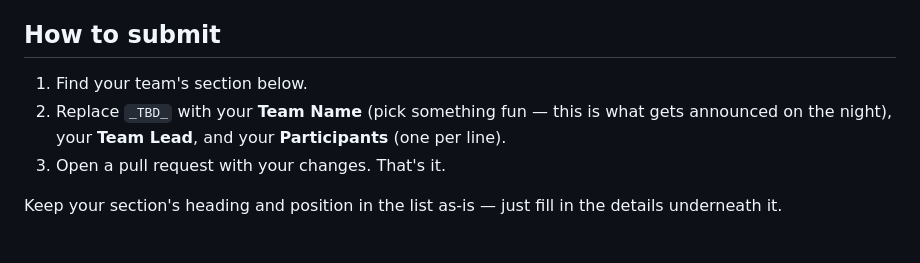
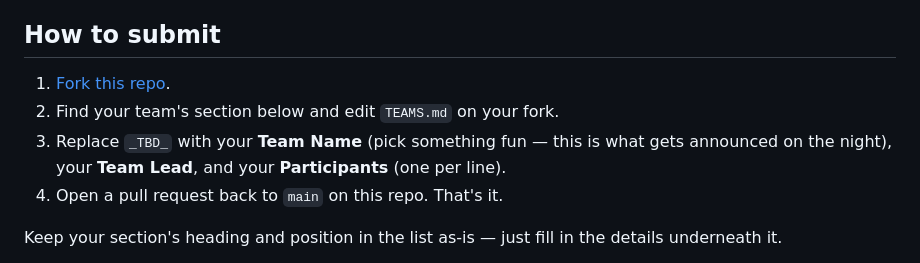
Before and after one commit to 99x-Projects/elevate-2026, a Markdown page: TEAMS.md, the part around the change. Drawn GitHub-style.

Commit message:
Add fork instructions to TEAMS.md

```diff
--- a/TEAMS.md
+++ b/TEAMS.md
@@ -4,10 +4,11 @@ This is where every team fills in who's actually showing up on the night.
 
 ## How to submit
 
-1. Find your team's section below.
-2. Replace `_TBD_` with your **Team Name** (pick something fun — this is what gets
+1. [Fork this repo](https://github.com/99x-Projects/elevate-2026/fork).
+2. Find your team's section below and edit `TEAMS.md` on your fork.
+3. Replace `_TBD_` with your **Team Name** (pick something fun — this is what gets
    announced on the night), your **Team Lead**, and your **Participants** (one per line).
-3. Open a pull request with your changes. That's it.
+4. Open a pull request back to `main` on this repo. That's it.
 
 Keep your section's heading and position in the list as-is — just fill in the details underneath it.
 
```
